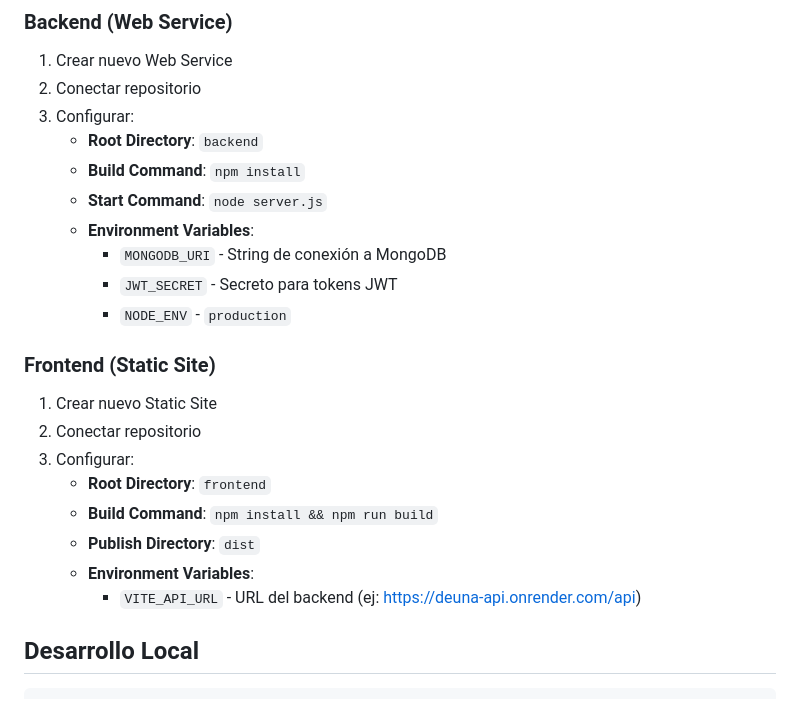
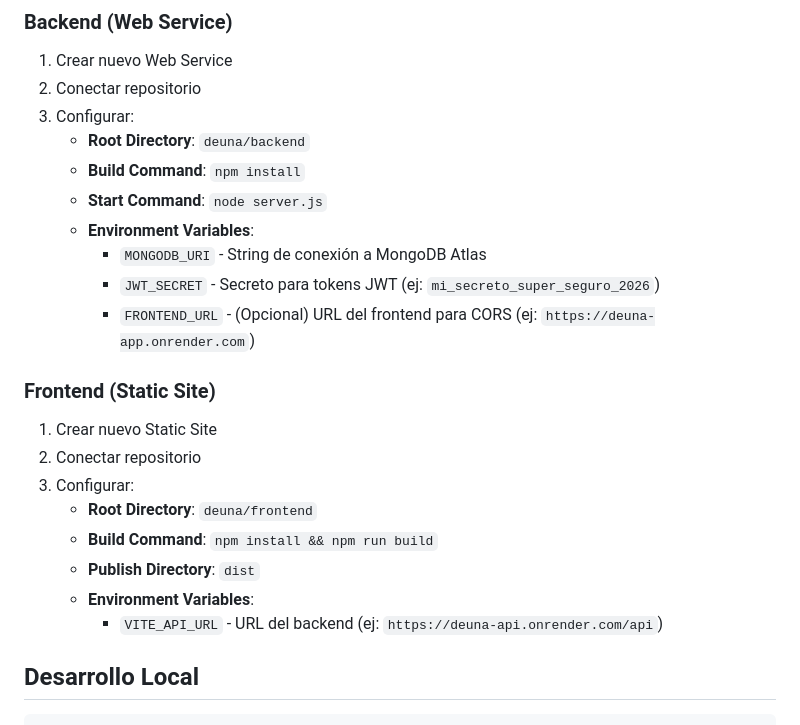
Before and after one commit to SrJCBM/ODSII, a Markdown page: deuna/README.md, the part around the change. Rendered like a GitHub page.

Commit message:
fix: corregir variables de entorno en README

```diff
--- a/deuna/README.md
+++ b/deuna/README.md
@@ -13,23 +13,23 @@ Clon simplificado de Deuna para proyecto universitario.
 1. Crear nuevo Web Service
 2. Conectar repositorio
 3. Configurar:
-   - **Root Directory**: `backend`
+   - **Root Directory**: `deuna/backend`
    - **Build Command**: `npm install`
    - **Start Command**: `node server.js`
    - **Environment Variables**:
-     - `MONGODB_URI` - String de conexión a MongoDB
-     - `JWT_SECRET` - Secreto para tokens JWT
-     - `NODE_ENV` - `production`
+     - `MONGODB_URI` - String de conexión a MongoDB Atlas
+     - `JWT_SECRET` - Secreto para tokens JWT (ej: `mi_secreto_super_seguro_2026`)
+     - `FRONTEND_URL` - (Opcional) URL del frontend para CORS (ej: `https://deuna-app.onrender.com`)
 
 ### Frontend (Static Site)
 1. Crear nuevo Static Site
 2. Conectar repositorio
 3. Configurar:
-   - **Root Directory**: `frontend`
+   - **Root Directory**: `deuna/frontend`
    - **Build Command**: `npm install && npm run build`
    - **Publish Directory**: `dist`
    - **Environment Variables**:
-     - `VITE_API_URL` - URL del backend (ej: https://deuna-api.onrender.com/api)
+     - `VITE_API_URL` - URL del backend (ej: `https://deuna-api.onrender.com/api`)
 
 ## Desarrollo Local
 
```
